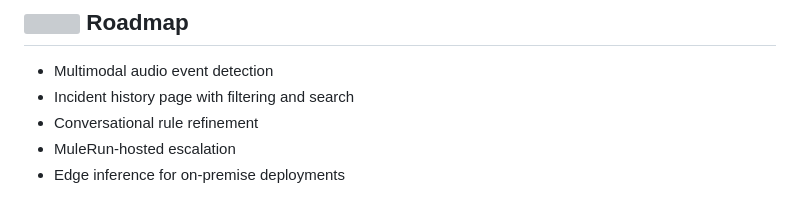
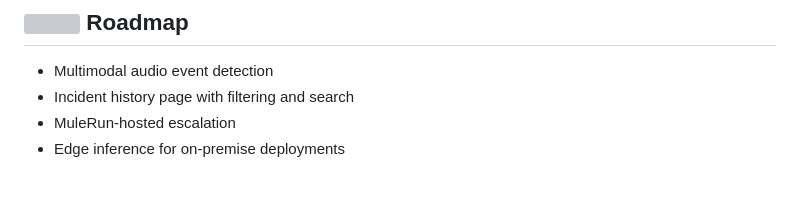
Before and after one commit to heyiamheshan/Openeye, a Markdown page: README.md, the part around the change. Drawn GitHub-style; grey boxes are pictures that could not be loaded.

```diff
--- a/README.md
+++ b/README.md
@@ -241,7 +241,6 @@ The entire application was developed using Qoder, Alibaba's agentic IDE. Qoder w
 
 - Multimodal audio event detection
 - Incident history page with filtering and search
-- Conversational rule refinement
 - MuleRun-hosted escalation
 - Edge inference for on-premise deployments
 
```
